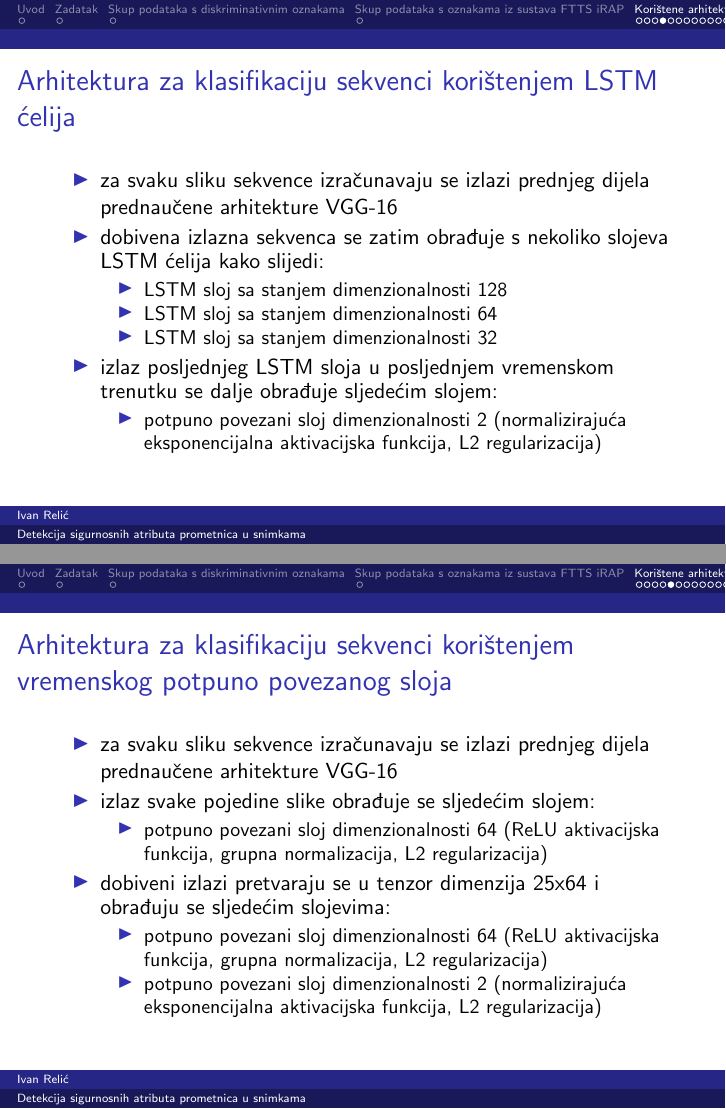
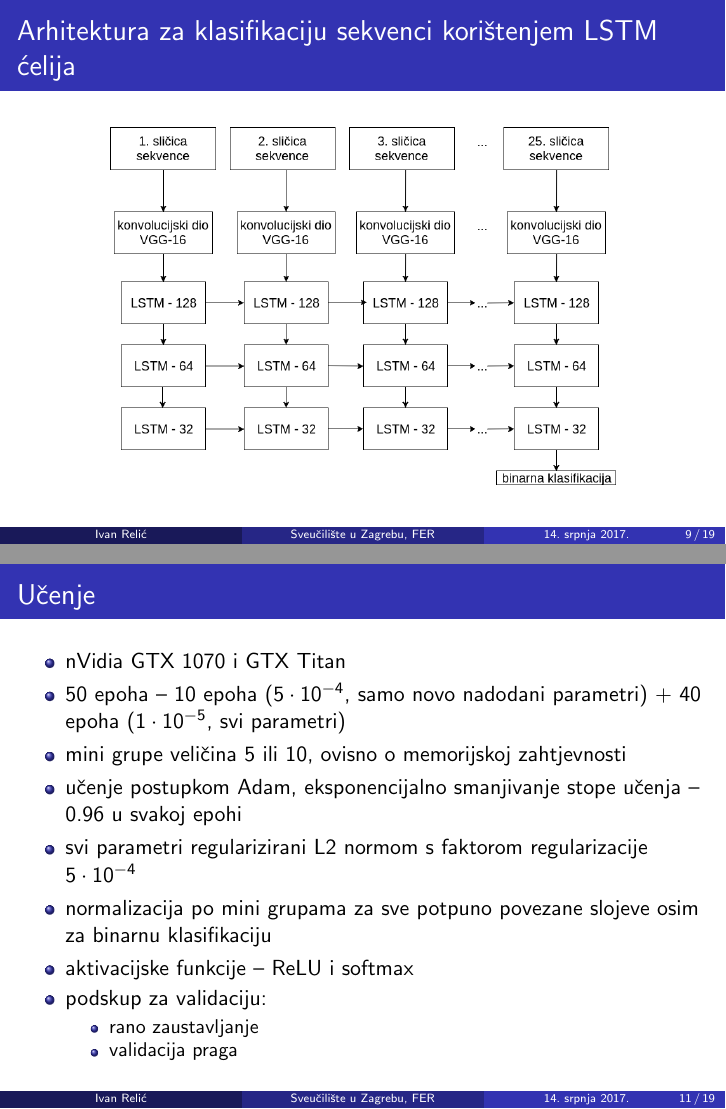
Before and after one commit to rela1/diplomski-projekt, LaTeX slides (diplomski_latex/prezentacija/prezentacija.tex): pages 9 and 10 of 18 before the commit and pages 9 and 11 of 19 after it, joined at a grey line. Compiled offline with pdfLaTeX.

Commit message:
masters thesis presentation final version

```diff
--- a/diplomski_latex/prezentacija/prezentacija.tex
+++ b/diplomski_latex/prezentacija/prezentacija.tex
@@ -6,14 +6,15 @@
 \usepackage{graphicx}
 \usepackage{booktabs}
 \mode<presentation> {
-\usetheme{Dresden}
+\usetheme{Madrid}
+\usecolortheme{default}
 \setbeamertemplate{navigation symbols}{} % To remove the navigation symbols from the bottom of all slides uncomment this line
 }
 
 \selectlanguage{croatian}
 \author{Ivan Relić}
 
-\title{Detekcija sigurnosnih atributa prometnica u snimkama}
+\title[Sveučilište u Zagrebu, FER]{Detekcija sigurnosnih atributa prometnica u snimkama}
 
 
 \begin{document}
@@ -158,9 +163,4 @@
  \begin{itemize}
-  \item izlazi prednjeg dijela prednaučene arhitekture VGG-16 obrađuju se sljedećim slojevima:
-  \begin{itemize}
-   \item potpuno povezani sloj dimenzionalnosti 200 (ReLU aktivacijska funkcija, grupna normalizacija, L2 regularizacija)
-   \item potpuno povezani sloj dimenzionalnosti 2 (normalizirajuća eksponencijalna aktivacijska funkcija, L2 regularizacija)
-  \end{itemize}
   \item eksperimenti na slikama s diskriminativnim oznakama i na pojedinačnim slikama s oznakama iz sustava FTTS iRAP
  \end{itemize}
 
@@ -168,10 +168,3 @@
 
 \begin{frame}
 \frametitle{Arhitektura za klasifikaciju sekvenci korištenjem vremensko-prostornog sažimanja}
- \begin{itemize}
-  \item za svaku sliku sekvence izračunavaju se izlazi prednjeg dijela prednaučene arhitekture VGG-16
-  \item dobiveni izlazi pretvaraju se u tenzor dimenzija $25$x$20480$ i obrađuju se sljedećim slojevima:
-  \begin{itemize}
-  \item sloj za sažimanje maksimalnom vrijednošću $2$x$2$ -- sažimanje značajki bliskih vremenski i prostorno
-  \item potpuno povezani sloj dimenzionalnosti 200 (ReLU aktivacijska funkcija, grupna normalizacija, L2 regularizacija)
-  \item potpuno povezani sloj dimenzionalnosti 2 (normalizirajuća eksponencijalna aktivacijska funkcija, L2 regularizacija)
@@ -184,0 +182,6 @@
+ \begin{figure}[H]
+\centering
+\includegraphics[scale=0.35]{images/sequence_lstm.png}
+\end{figure}
+
+\end{frame}
@@ -185,36 +199,25 @@
+\section{Rezultati}
+
+\begin{frame}
+ \frametitle{Učenje}
  \begin{itemize}
-  \item za svaku sliku sekvence izračunavaju se izlazi prednjeg dijela prednaučene arhitekture VGG-16
-  \item dobivena izlazna sekvenca se zatim obrađuje s nekoliko slojeva LSTM ćelija kako slijedi:
+ \item nVidia GTX 1070 i GTX Titan
+  \item 50 epoha -- 10 epoha ($5\cdot10^{-4}$, samo novo nadodani parametri) + 40 epoha ($1\cdot10^{-5}$, svi parametri)
+  \item mini grupe veličina 5 ili 10, ovisno o memorijskoj zahtjevnosti
+  \item učenje postupkom Adam, eksponencijalno smanjivanje stope učenja -- 0.96 u svakoj epohi
+  \item svi parametri regularizirani L2 normom s faktorom regularizacije $5\cdot10^{-4}$
+  \item normalizacija po mini grupama za sve potpuno povezane slojeve osim za binarnu klasifikaciju
+  \item aktivacijske funkcije -- ReLU i softmax
+  \item podskup za validaciju:
   \begin{itemize}
-  \item LSTM sloj sa stanjem dimenzionalnosti 128
-  \item LSTM sloj sa stanjem dimenzionalnosti 64
-  \item LSTM sloj sa stanjem dimenzionalnosti 32
- \end{itemize}
- \item izlaz posljednjeg LSTM sloja u posljednjem vremenskom trenutku se dalje obrađuje sljedećim slojem:
- \begin{itemize}
-  \item potpuno povezani sloj dimenzionalnosti 2 (normalizirajuća eksponencijalna aktivacijska funkcija, L2 regularizacija)
- \end{itemize}
+   \item rano zaustavljanje
+   \item validacija praga
+  \end{itemize}
 
  \end{itemize}
 
 \end{frame}
 
-\begin{frame}
-\frametitle{Arhitektura za klasifikaciju sekvenci korištenjem vremenskog potpuno povezanog sloja}
- \begin{itemize}
-  \item za svaku sliku sekvence izračunavaju se izlazi prednjeg dijela prednaučene arhitekture VGG-16
-  \item izlaz svake pojedine slike obrađuje se sljedećim slojem:
-  \begin{itemize}
-   \item potpuno povezani sloj dimenzionalnosti 64 (ReLU aktivacijska funkcija, grupna normalizacija, L2 regularizacija)
-  \end{itemize}
-  \item dobiveni izlazi pretvaraju se u tenzor dimenzija $25$x$64$ i obrađuju se sljedećim slojevima:
-  \begin{itemize}
-  \item potpuno povezani sloj dimenzionalnosti 64 (ReLU aktivacijska funkcija, grupna normalizacija, L2 regularizacija)
-  \item potpuno povezani sloj dimenzionalnosti 2 (normalizirajuća eksponencijalna aktivacijska funkcija, L2 regularizacija)
- \end{itemize}
- \end{itemize}
-
-\end{frame}
 
 \begin{frame}
  \frametitle{Rezultati na slikama s diskriminativnim oznakama}
```
Also changed, not shown: diplomski_latex/prezentacija/images/sequence_lstm.png (added), diplomski_latex/prezentacija/images/sequence_pooling.png (added), diplomski_latex/prezentacija/images/sequence_temporal.png (added), diplomski_latex/prezentacija/images/single_image_architecture.png (added), diplomski_latex/prezentacija/prezentacija.pdf, diplomski_latex/prezentacija/prezentacija.tex (33 more changed lines), 6 other files.
